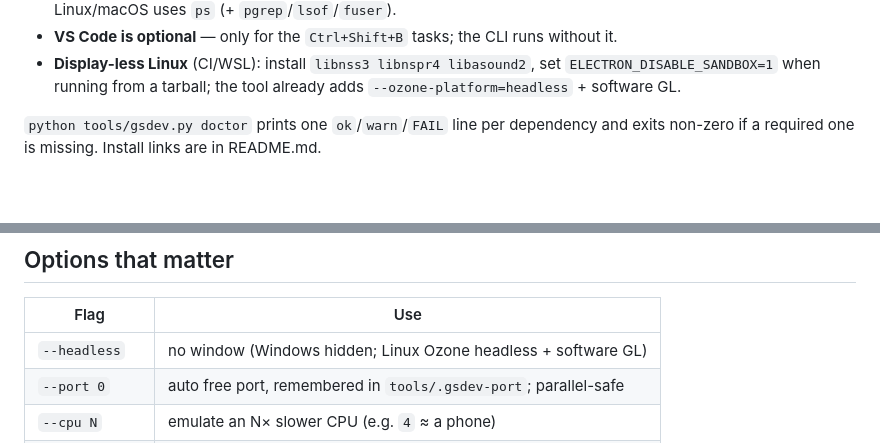
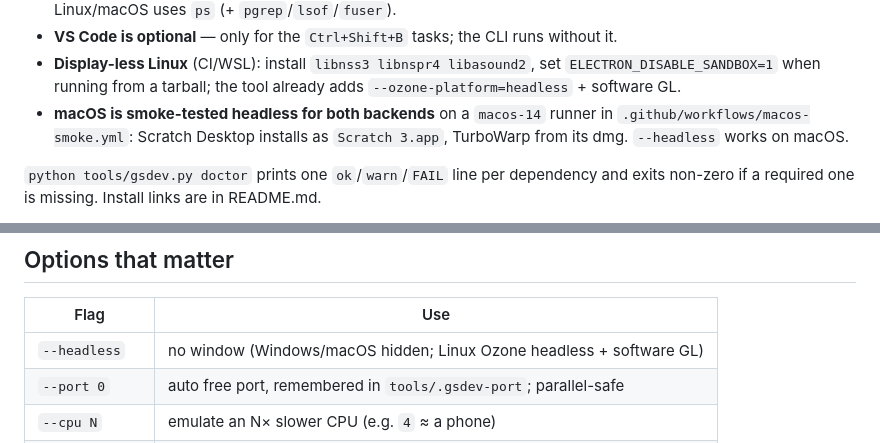
Before and after one commit to slyi/gobo-agent, a Markdown page: AGENTS.md, 2 parts joined by grey strips. Rendered like a GitHub page; blank space fills up the shorter version.

```diff
--- a/AGENTS.md
+++ b/AGENTS.md
@@ -27,6 +27,9 @@ Fastest way to verify a GoboScript change. All commands are
 - **Display-less Linux** (CI/WSL): install `libnss3 libnspr4 libasound2`, set
   `ELECTRON_DISABLE_SANDBOX=1` when running from a tarball; the tool already adds
   `--ozone-platform=headless` + software GL.
+- **macOS is smoke-tested headless for both backends** on a `macos-14` runner in
+  `.github/workflows/macos-smoke.yml`: Scratch Desktop installs as
+  `Scratch 3.app`, TurboWarp from its dmg. `--headless` works on macOS.
 
 `python tools/gsdev.py doctor` prints one `ok`/`warn`/`FAIL` line per dependency
 and exits non-zero if a required one is missing. Install links are in README.md.
@@ -84,7 +87,7 @@ port from `tools/.gsdev-port`).
 
 | Flag | Use |
 | --- | --- |
-| `--headless` | no window (Windows hidden; Linux Ozone headless + software GL) |
+| `--headless` | no window (Windows/macOS hidden; Linux Ozone headless + software GL) |
 | `--port 0` | auto free port, remembered in `tools/.gsdev-port`; parallel-safe |
 | `--cpu N` | emulate an N× slower CPU (e.g. `4` ≈ a phone) |
 | `--duration S` | auto-stop after S seconds — **always bound agent runs** |
```
Also changed, not shown: README.md (+19 -17 lines).
